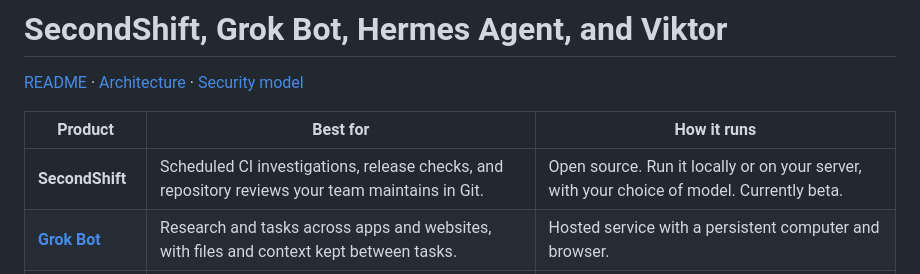
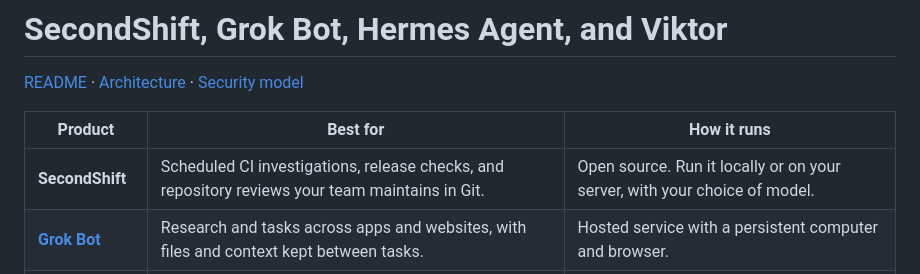
Before and after one commit to piotrekno1/second-shift, a Markdown page: docs/comparisons.md, the part around the change. Drawn GitHub-style.

```diff
--- a/docs/comparisons.md
+++ b/docs/comparisons.md
@@ -4,7 +4,7 @@
 
 | Product | Best for | How it runs |
 | --- | --- | --- |
-| **SecondShift** | Scheduled CI investigations, release checks, and repository reviews your team maintains in Git. | Open source. Run it locally or on your server, with your choice of model. Currently beta. |
+| **SecondShift** | Scheduled CI investigations, release checks, and repository reviews your team maintains in Git. | Open source. Run it locally or on your server, with your choice of model. |
 | **[Grok Bot](https://docs.x.ai/grok-bot/overview)** | Research and tasks across apps and websites, with files and context kept between tasks. | Hosted service with a persistent computer and browser. |
 | **[Hermes Agent](https://hermes-agent.nousresearch.com/docs)** | A general assistant you customize around your tools, habits, and preferred models. | Open source. Run it on your own machine or cloud infrastructure. |
 | **[Viktor](https://viktor.com/)** | Delegating reports, follow-ups, and work across business tools from Slack or Teams. | Hosted service connected to your team's apps. |
```
Also changed, not shown: README.md (+2 -2 lines).
